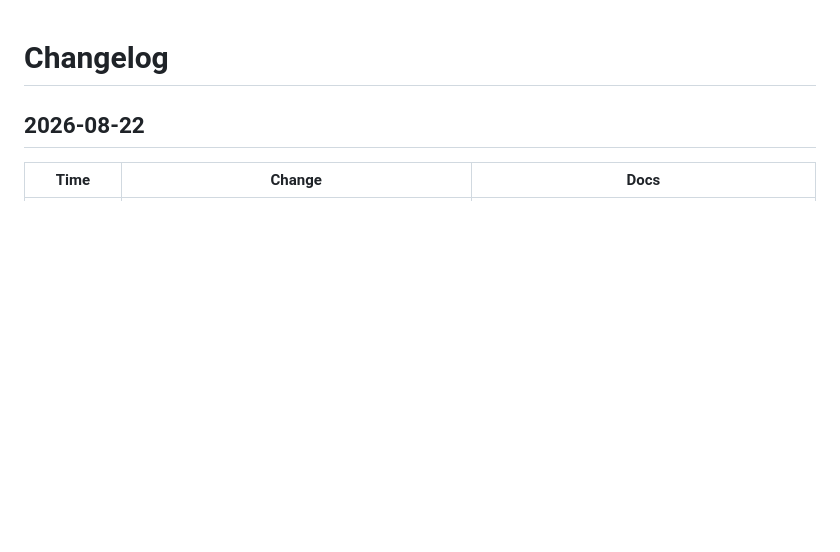
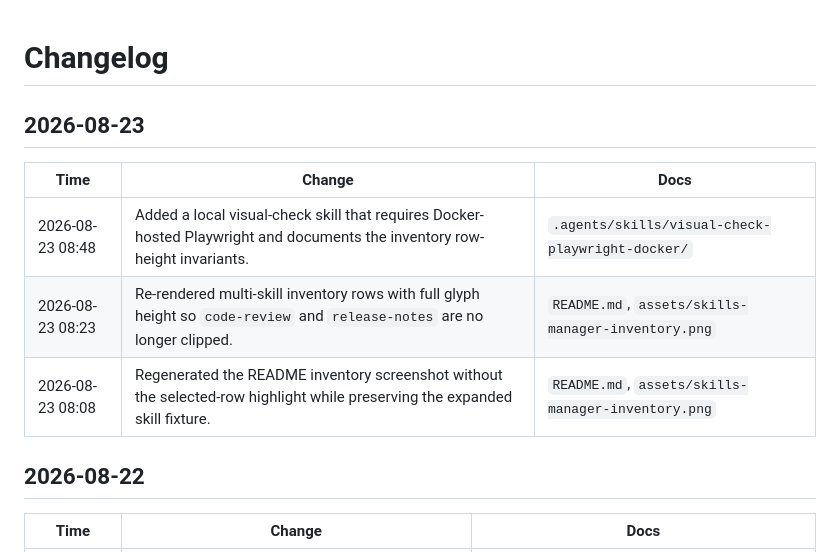
Before and after one commit to jboczek/skills-manager, a Markdown page: docs/changelog.md, the part around the change. Rendered like a GitHub page; blank space fills up the shorter version.

Commit message:
feat: add visual-check skill with Docker support and update documentation

```diff
--- a/docs/changelog.md
+++ b/docs/changelog.md
@@ -1,4 +1,12 @@
 # Changelog
+
+## 2026-08-23
+
+| Time | Change | Docs |
+|---|---|---|
+| 2026-08-23 08:48 | Added a local visual-check skill that requires Docker-hosted Playwright and documents the inventory row-height invariants. | `.agents/skills/visual-check-playwright-docker/` |
+| 2026-08-23 08:23 | Re-rendered multi-skill inventory rows with full glyph height so `code-review` and `release-notes` are no longer clipped. | `README.md`, `assets/skills-manager-inventory.png` |
+| 2026-08-23 08:08 | Regenerated the README inventory screenshot without the selected-row highlight while preserving the expanded skill fixture. | `README.md`, `assets/skills-manager-inventory.png` |
 
 ## 2026-08-22
 
```
Also changed, not shown: docs/assets/skills-manager-inventory.png, 3 other files.
